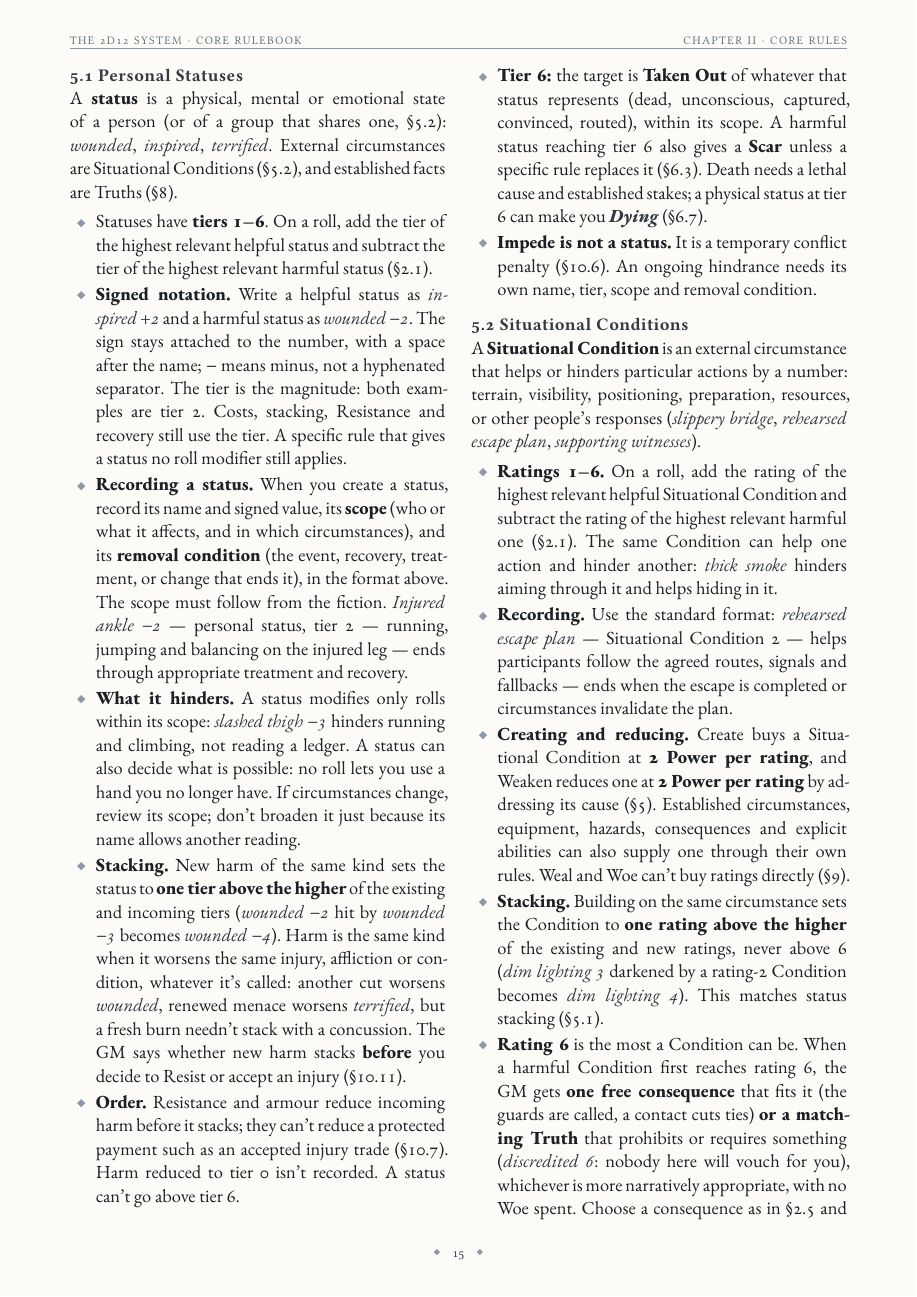
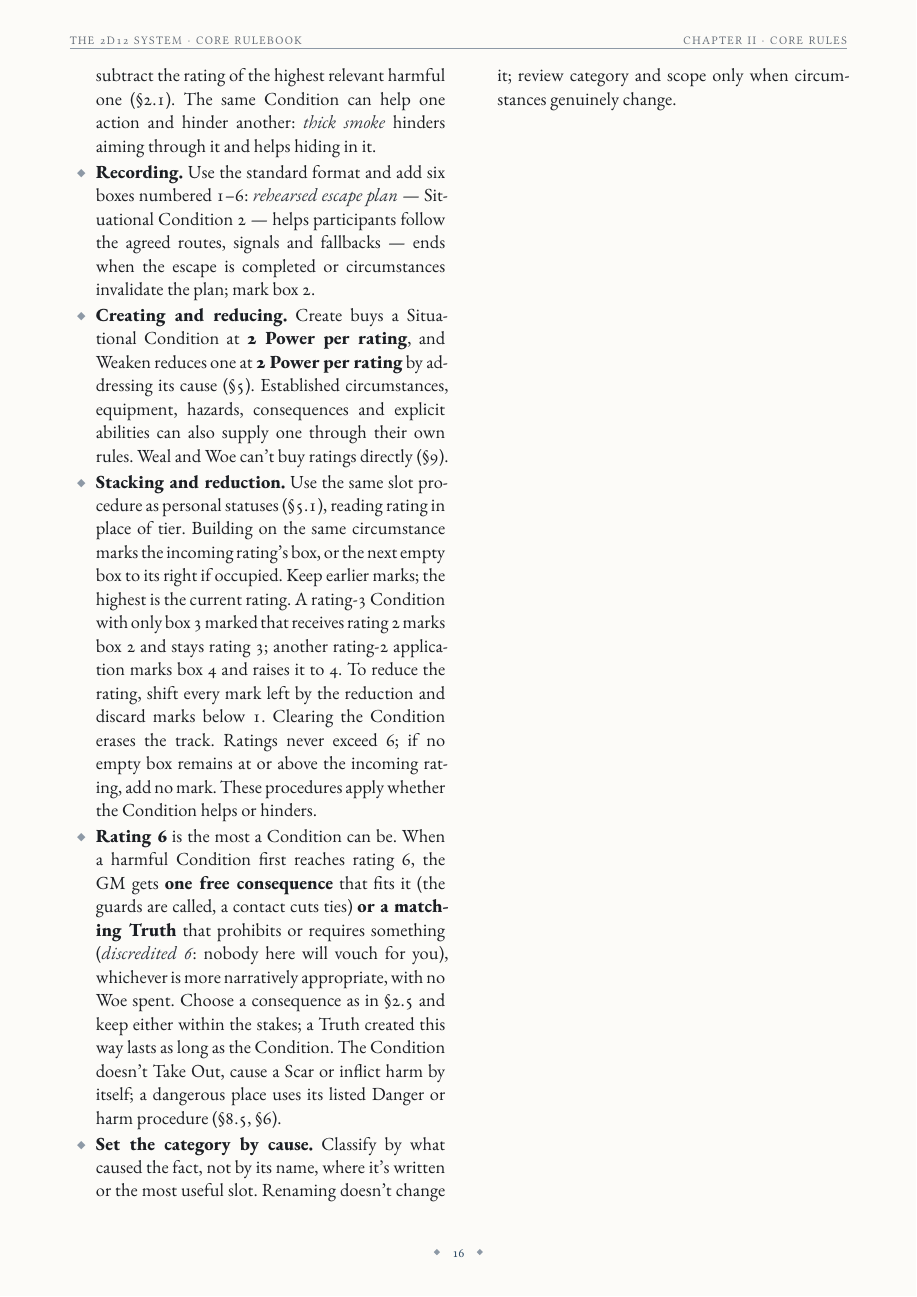
Before and after one commit to SkroxiousDM/2d12GameSystem, a Typst document (docs/2d12System/the-2d12-system-v2-core-rulebook.typ, which reads docs/2d12System/chapter-2.5-effects.typ): page 19 of 157 before the commit and page 20 of 158 after it. Compiled offline with Typst 0.15; a missing font is replaced by an installed copy or a similar font.

Commit message:
feat(core): use slot-based status and condition stacking

```diff
--- a/docs/2d12System/chapter-2.5-effects.typ
+++ b/docs/2d12System/chapter-2.5-effects.typ
@@ -51,4 +51 @@ A #strong[status] is a physical, mental or emotional state of a person (or of a
 - #strong[What it hinders.] A status modifies only rolls within its scope: #emph[slashed thigh −3] hinders running and climbing, not reading a ledger. A status can also decide what is possible: no roll lets you use a hand you no longer have. If circumstances change, review its scope; don't broaden it just because its name allows another reading.
-// PLAYTEST: simplified stacking (one above the higher tier). Matches the old "existing + new − 1" rule within 1 tier in every case; check heavy repeated hits in seeded batches.
-- #strong[Stacking.] New harm of the same kind sets the status to #strong[one tier above the higher] of the existing and incoming tiers (#emph[wounded −2] hit by #emph[wounded −3] becomes #emph[wounded −4]). Harm is the same kind when it worsens the same injury, affliction or condition, whatever it's called: another cut worsens #emph[wounded], renewed menace worsens #emph[terrified], but a fresh burn needn't stack with a concussion. The GM says whether new harm stacks #strong[before] you decide to Resist or accept an injury (@core-accepting-injury).
-- #strong[Order.] Resistance and armour reduce incoming harm before it stacks; they can't reduce a protected payment such as an accepted injury trade (@core-costs-failures-complications). Harm reduced to tier 0 isn't recorded. A status can't go above tier 6.
@@ -59,10 +62,9 @@ A #strong[status] is a physical, mental or emotional state of a person (or of a
 A #strong[Situational Condition] is an external circumstance that helps or hinders particular actions by a number: terrain, visibility, positioning, preparation, resources, or other people's responses (#emph[slippery bridge], #emph[rehearsed escape plan], #emph[supporting witnesses]).
 
 - #strong[Ratings 1--6.] On a roll, add the rating of the highest relevant helpful Situational Condition and subtract the rating of the highest relevant harmful one (@core-roll). The same Condition can help one action and hinder another: #emph[thick smoke] hinders aiming through it and helps hiding in it.
-- #strong[Recording.] Use the standard format: #emph[rehearsed escape plan] --- Situational Condition 2 --- helps participants follow the agreed routes, signals and fallbacks --- ends when the escape is completed or circumstances invalidate the plan.
+- #strong[Recording.] Use the standard format and add six boxes numbered 1--6: #emph[rehearsed escape plan] --- Situational Condition 2 --- helps participants follow the agreed routes, signals and fallbacks --- ends when the escape is completed or circumstances invalidate the plan; mark box 2.
 - #strong[Creating and reducing.] Create buys a Situational Condition at #strong[2 Power per rating], and Weaken reduces one at #strong[2 Power per rating] by addressing its cause (@core-effects). Established circumstances, equipment, hazards, consequences and explicit abilities can also supply one through their own rules. Weal and Woe can't buy ratings directly (@core-weal-woe).
-// PLAYTEST: Situational Condition stacking (one above the higher rating, as statuses); test whether 2 Power per rating prices broad Conditions fairly against 1 per status tier.
-- #strong[Stacking.] Building on the same circumstance sets the Condition to #strong[one rating above the higher] of the existing and new ratings, never above 6 (#emph[dim lighting 3] darkened by a rating-2 Condition becomes #emph[dim lighting 4]). This matches status stacking (@core-personal-statuses).
+- #strong[Stacking and reduction.] Use the same slot procedure as personal statuses (@core-personal-statuses), reading rating in place of tier. Building on the same circumstance marks the incoming rating's box, or the next empty box to its right if occupied. Keep earlier marks; the highest is the current rating. A rating-3 Condition with only box 3 marked that receives rating 2 marks box 2 and stays rating 3; another rating-2 application marks box 4 and raises it to 4. To reduce the rating, shift every mark left by the reduction and discard marks below 1. Clearing the Condition erases the track. Ratings never exceed 6; if no empty box remains at or above the incoming rating, add no mark. These procedures apply whether the Condition helps or hinders.
 - #strong[Rating 6] is the most a Condition can be. When a harmful Condition first reaches rating 6, the GM gets #strong[one free consequence] that fits it (the guards are called, a contact cuts ties) #strong[or a matching Truth] that prohibits or requires something (#emph[discredited 6]: nobody here will vouch for you), whichever is more narratively appropriate, with no Woe spent. Choose a consequence as in @core-outcomes and keep either within the stakes; a Truth created this way lasts as long as the Condition. The Condition doesn't Take Out, cause a Scar or inflict harm by itself; a dangerous place uses its listed Danger or harm procedure (@core-dangers-conflicts, @core-resistance-harm-recovery).
 - #strong[Set the category by cause.] Classify by what caused the fact, not by its name, where it's written or the most useful slot. Renaming doesn't change it; review category and scope only when circumstances genuinely change.
 ]
```
Also changed, not shown: docs/2d12System/chapter-2.6-resistance-harm-and-recovery.typ (+2 -2 lines), docs/2d12System/chapter-2.5-effects.typ (8 more changed lines).
